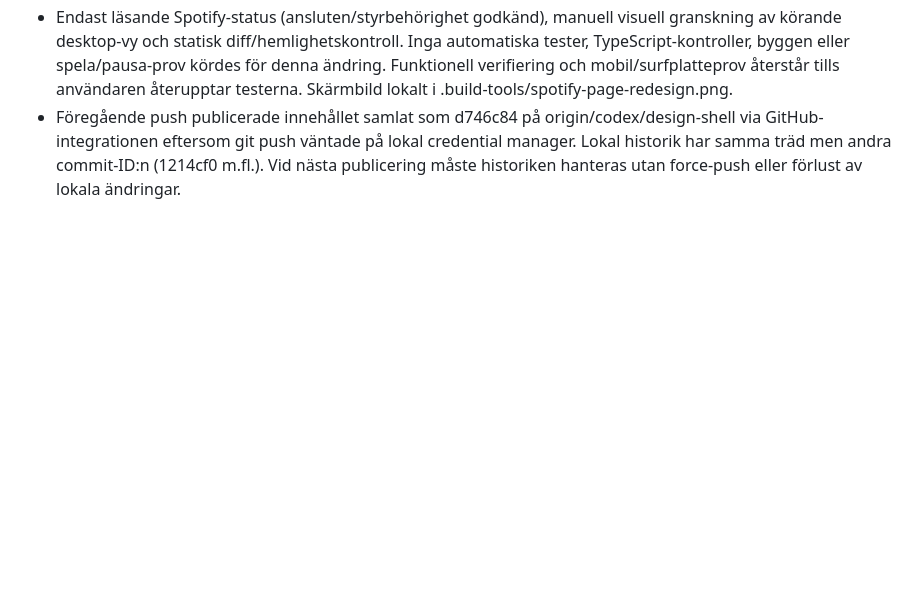
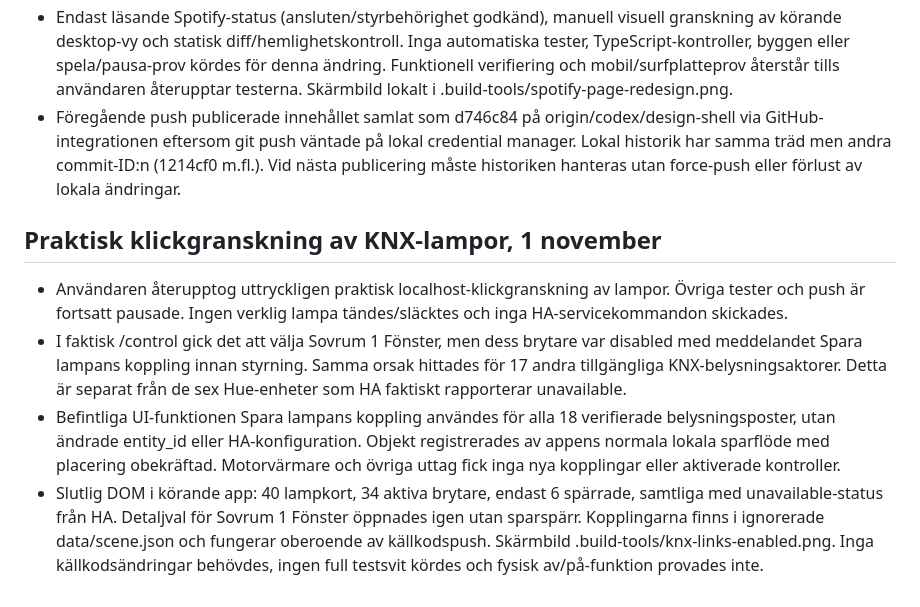
Before and after one commit to viljarnorbeck-commits/Hemstyrning, a Markdown page: docs/PROJECT_MEMORY.md, the part around the change. Drawn GitHub-style; blank space fills up the shorter version.

Commit message:
Document restored local KNX lighting bindings and browser verification

```diff
--- a/docs/PROJECT_MEMORY.md
+++ b/docs/PROJECT_MEMORY.md
@@ -248,3 +248,10 @@ Uppdaterat 2026-10-31. Detta är aktuell arkitektur och verifieringsprinciper;
 - Onödiga lyssnare som ritade om hela musikvyn vid varje HA-state togs bort. Dubbla Spotify-rubriker/feedbackytor ersattes av en sidrubrik och fel nära spelaren. Gemensam knapp-CSS vann tidigare över den tänkta musikdesignen; Spotify-specifika selektorer håller nu rund orange transport och små omslag stabila.
 - Endast läsande Spotify-status (ansluten/styrbehörighet godkänd), manuell visuell granskning av körande desktop-vy och statisk diff/hemlighetskontroll. Inga automatiska tester, TypeScript-kontroller, byggen eller spela/pausa-prov kördes för denna ändring. Funktionell verifiering och mobil/surfplatteprov återstår tills användaren återupptar testerna. Skärmbild lokalt i .build-tools/spotify-page-redesign.png.
 - Föregående push publicerade innehållet samlat som d746c84 på origin/codex/design-shell via GitHub-integrationen eftersom git push väntade på lokal credential manager. Lokal historik har samma träd men andra commit-ID:n (1214cf0 m.fl.). Vid nästa publicering måste historiken hanteras utan force-push eller förlust av lokala ändringar.
+
+## Praktisk klickgranskning av KNX-lampor, 1 november
+
+- Användaren återupptog uttryckligen praktisk localhost-klickgranskning av lampor. Övriga tester och push är fortsatt pausade. Ingen verklig lampa tändes/släcktes och inga HA-servicekommandon skickades.
+- I faktisk /control gick det att välja Sovrum 1 Fönster, men dess brytare var disabled med meddelandet Spara lampans koppling innan styrning. Samma orsak hittades för 17 andra tillgängliga KNX-belysningsaktorer. Detta är separat från de sex Hue-enheter som HA faktiskt rapporterar unavailable.
+- Befintliga UI-funktionen Spara lampans koppling användes för alla 18 verifierade belysningsposter, utan ändrade entity_id eller HA-konfiguration. Objekt registrerades av appens normala lokala sparflöde med placering obekräftad. Motorvärmare och övriga uttag fick inga nya kopplingar eller aktiverade kontroller.
+- Slutlig DOM i körande app: 40 lampkort, 34 aktiva brytare, endast 6 spärrade, samtliga med unavailable-status från HA. Detaljval för Sovrum 1 Fönster öppnades igen utan sparspärr. Kopplingarna finns i ignorerade data/scene.json och fungerar oberoende av källkodspush. Skärmbild .build-tools/knx-links-enabled.png. Inga källkodsändringar behövdes, ingen full testsvit kördes och fysisk av/på-funktion provades inte.
```
